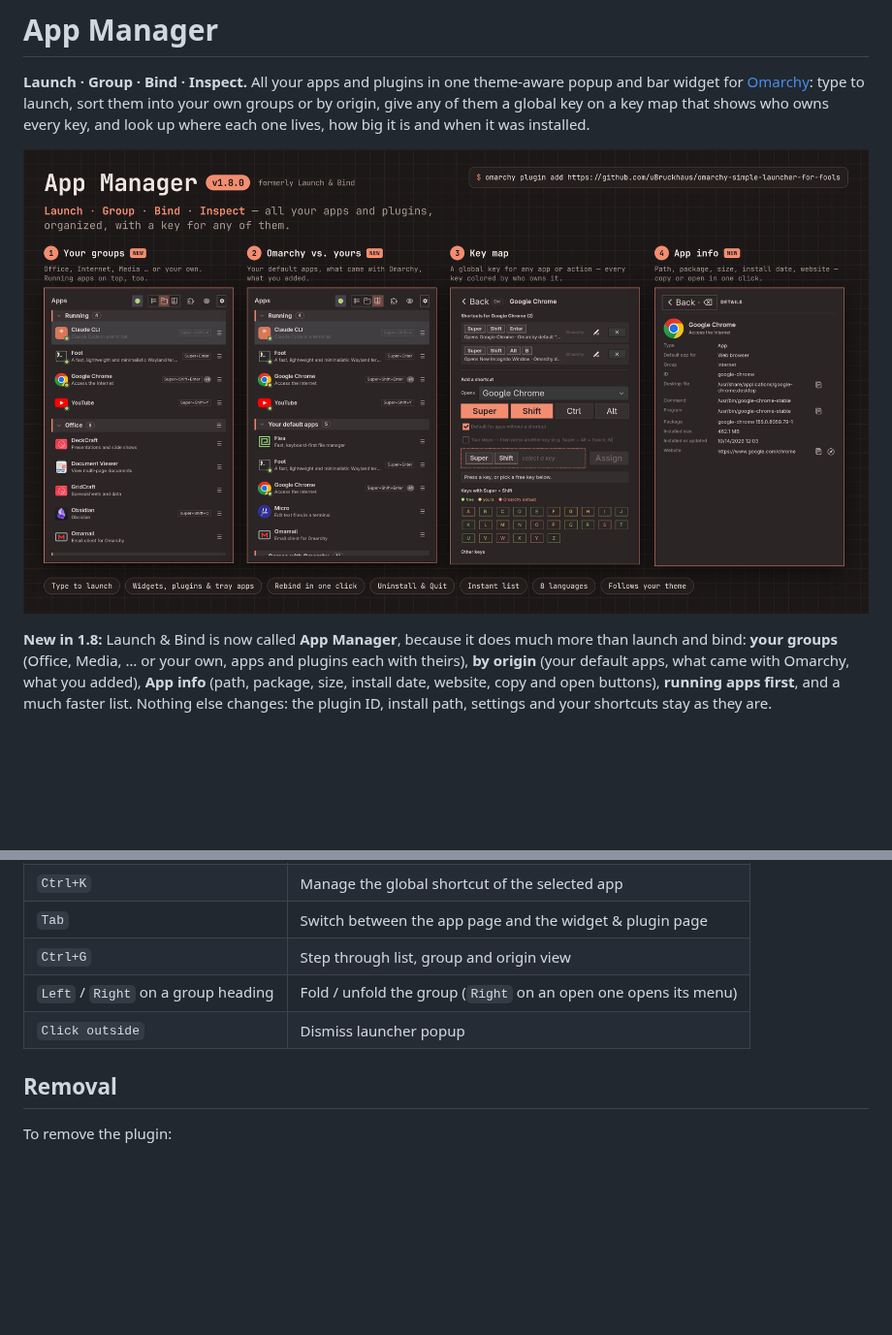
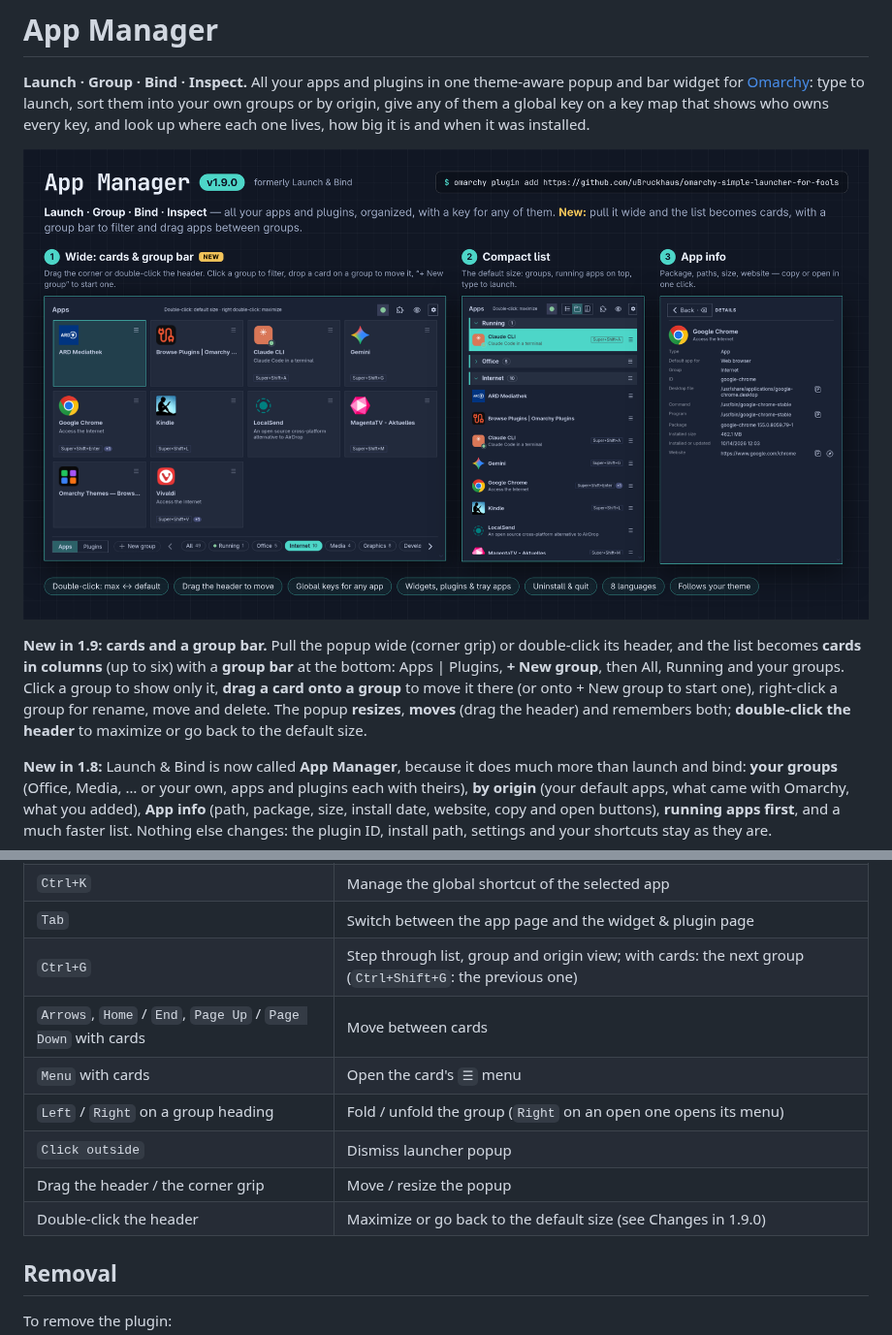
Before and after one commit to uBruckhaus/omarchy-simple-launcher-for-fools, a Markdown page: README.md, 2 parts joined by grey strips. Shown at 97% size. Rendered like a GitHub page; pictures changed too: preview.png; blank space fills up the shorter version.

```diff
--- a/README.md
+++ b/README.md
@@ -3,6 +3,8 @@
 **Launch · Group · Bind · Inspect.** All your apps and plugins in one theme-aware popup and bar widget for [Omarchy](https://omarchy.org): type to launch, sort them into your own groups or by origin, give any of them a global key on a key map that shows who owns every key, and look up where each one lives, how big it is and when it was installed.
 
 ![App Manager](preview.png)
+
+**New in 1.9:** **cards and a group bar.** Pull the popup wide (corner grip) or double-click its header, and the list becomes **cards in columns** (up to six) with a **group bar** at the bottom: Apps | Plugins, **+ New group**, then All, Running and your groups. Click a group to show only it, **drag a card onto a group** to move it there (or onto + New group to start one), right-click a group for rename, move and delete. The popup **resizes**, **moves** (drag the header) and remembers both; **double-click the header** to maximize or go back to the default size.
 
 **New in 1.8:** Launch & Bind is now called **App Manager**, because it does much more than launch and bind: **your groups** (Office, Media, … or your own, apps and plugins each with theirs), **by origin** (your default apps, what came with Omarchy, what you added), **App info** (path, package, size, install date, website, copy and open buttons), **running apps first**, and a much faster list. Nothing else changes: the plugin ID, install path, settings and your shortcuts stay as they are.
 
@@ -201,9 +211,13 @@ Shortcuts are stored in `~/.config/applauncher/shortcuts.json` and written to `~
 | `Delete` | Close active instance of the selected app |
 | `Ctrl+K` | Manage the global shortcut of the selected app |
 | `Tab` | Switch between the app page and the widget & plugin page |
-| `Ctrl+G` | Step through list, group and origin view |
+| `Ctrl+G` | Step through list, group and origin view; with cards: the next group (`Ctrl+Shift+G`: the previous one) |
+| `Arrows`, `Home` / `End`, `Page Up` / `Page Down` with cards | Move between cards |
+| `Menu` with cards | Open the card's `☰` menu |
 | `Left` / `Right` on a group heading | Fold / unfold the group (`Right` on an open one opens its menu) |
 | `Click outside` | Dismiss launcher popup |
+| Drag the header / the corner grip | Move / resize the popup |
+| Double-click the header | Maximize or go back to the default size (see Changes in 1.9.0) |
 
 ## Removal
 
```
Also changed, not shown: other parts of README.md (+8 -0 lines), MARKETPLACE.md (+3 -1 lines), 6 other files.
